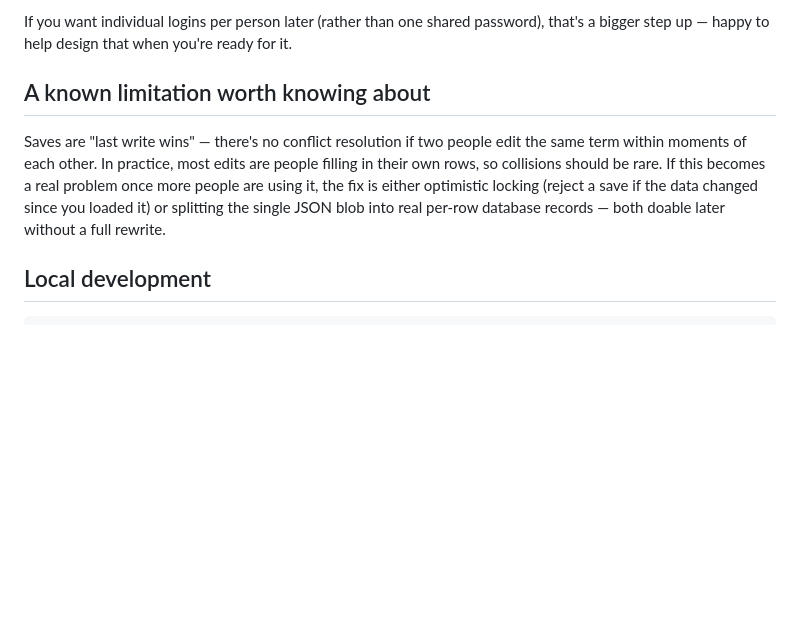
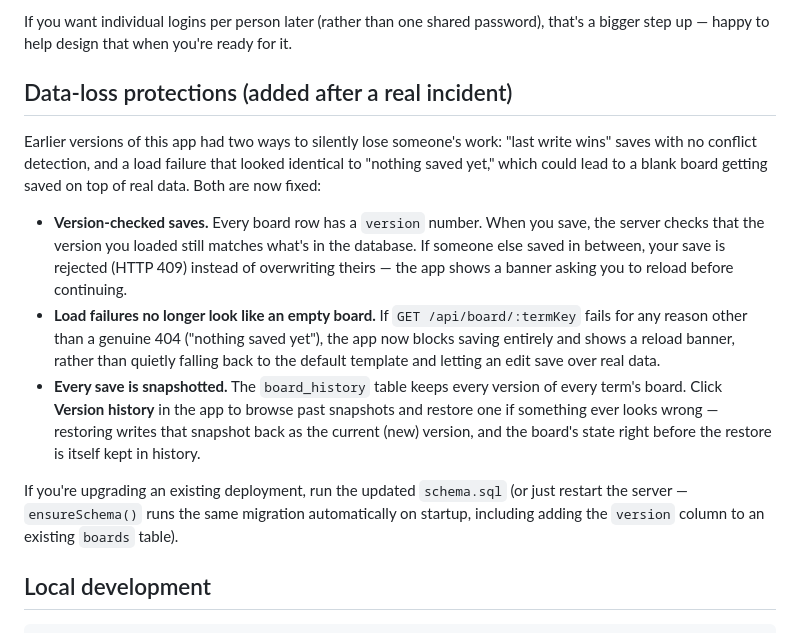
Before and after one commit to abarry25/Ilab-planning, a Markdown page: README.md, the part around the change. Drawn GitHub-style; blank space fills up the shorter version.

Commit message:
Enhance README with data-loss protection details
Updated README to include data-loss protections and versioning features.

```diff
--- a/README.md
+++ b/README.md
@@ -114,15 +114,33 @@ If you want individual logins per person later (rather than one shared
 password), that's a bigger step up — happy to help design that when you're
 ready for it.
 
-## A known limitation worth knowing about
+## Data-loss protections (added after a real incident)
 
-Saves are "last write wins" — there's no conflict resolution if two people
-edit the same term within moments of each other. In practice, most edits
-are people filling in their own rows, so collisions should be rare. If this
-becomes a real problem once more people are using it, the fix is either
-optimistic locking (reject a save if the data changed since you loaded it)
-or splitting the single JSON blob into real per-row database records — both
-doable later without a full rewrite.
+Earlier versions of this app had two ways to silently lose someone's work:
+"last write wins" saves with no conflict detection, and a load failure that
+looked identical to "nothing saved yet," which could lead to a blank board
+getting saved on top of real data. Both are now fixed:
+
+- **Version-checked saves.** Every board row has a `version` number. When
+  you save, the server checks that the version you loaded still matches
+  what's in the database. If someone else saved in between, your save is
+  rejected (HTTP 409) instead of overwriting theirs — the app shows a
+  banner asking you to reload before continuing.
+- **Load failures no longer look like an empty board.** If `GET
+  /api/board/:termKey` fails for any reason other than a genuine 404
+  ("nothing saved yet"), the app now blocks saving entirely and shows a
+  reload banner, rather than quietly falling back to the default template
+  and letting an edit save over real data.
+- **Every save is snapshotted.** The `board_history` table keeps every
+  version of every term's board. Click **Version history** in the app to
+  browse past snapshots and restore one if something ever looks wrong —
+  restoring writes that snapshot back as the current (new) version, and
+  the board's state right before the restore is itself kept in history.
+
+If you're upgrading an existing deployment, run the updated `schema.sql`
+(or just restart the server — `ensureSchema()` runs the same migration
+automatically on startup, including adding the `version` column to an
+existing `boards` table).
 
 ## Local development
 
```
